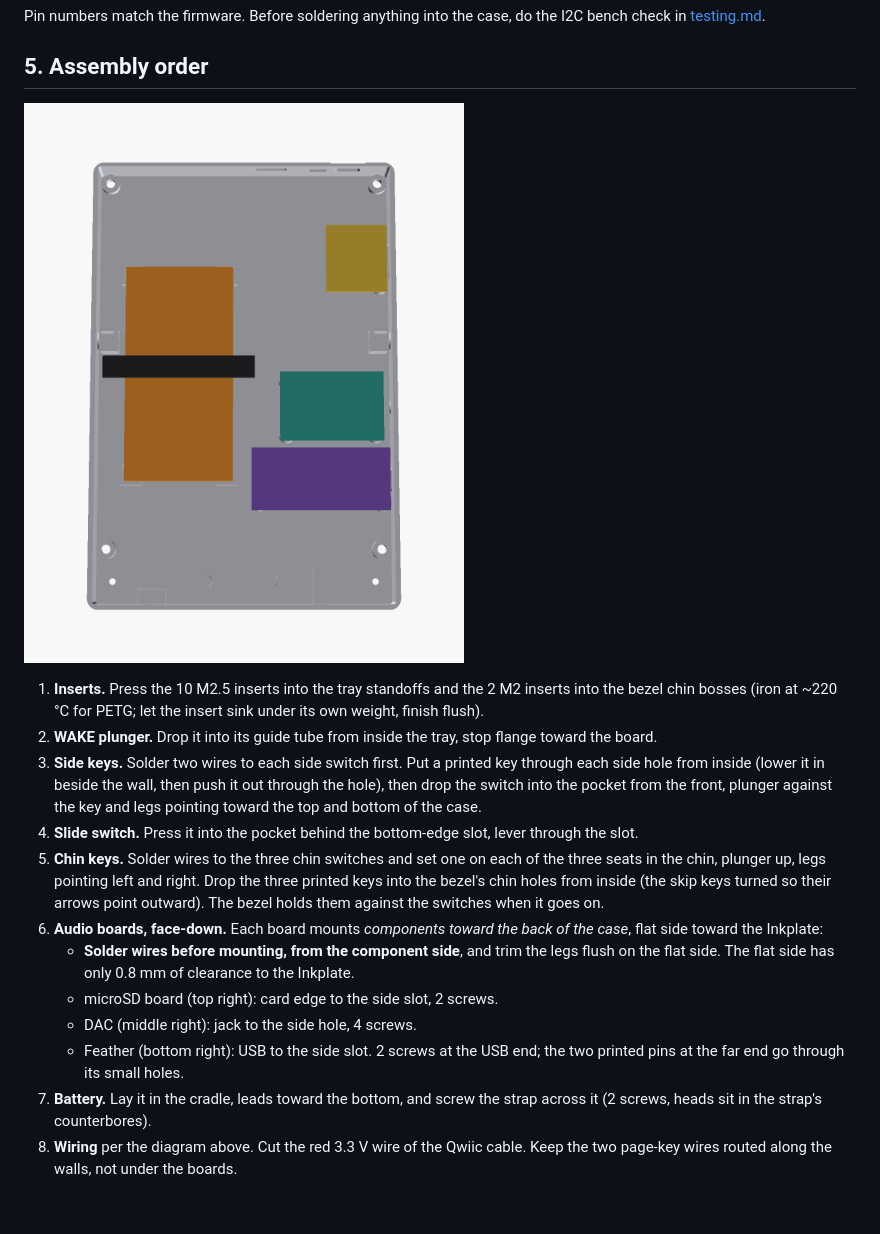
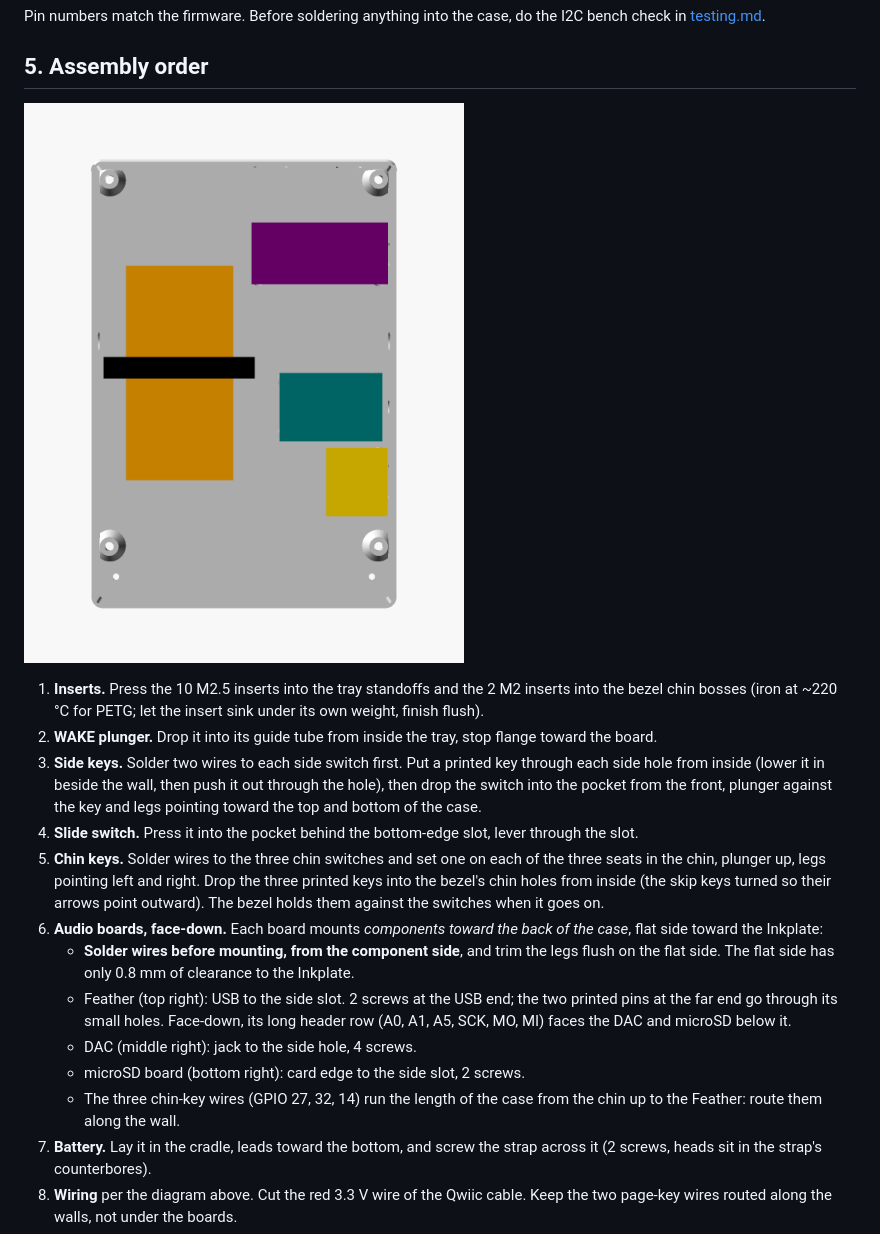
Before and after one commit to mmassie/duet-media-player, a Markdown page: docs/build-guide.md, the part around the change. Rendered like a GitHub page; pictures changed too: docs/images/case-inside-full.png; blank space fills up the shorter version.

```diff
--- a/docs/build-guide.md
+++ b/docs/build-guide.md
@@ -105,9 +105,10 @@ I2C bench check in [testing.md](testing.md#bench-check-before-you-solder-the-mus
 5. **Chin keys.** Solder wires to the three chin switches and set one on each of the three seats in the chin, plunger up, legs pointing left and right. Drop the three printed keys into the bezel's chin holes from inside (the skip keys turned so their arrows point outward). The bezel holds them against the switches when it goes on.
 6. **Audio boards, face-down.** Each board mounts *components toward the back of the case*, flat side toward the Inkplate:
    - **Solder wires before mounting, from the component side**, and trim the legs flush on the flat side. The flat side has only 0.8 mm of clearance to the Inkplate.
-   - microSD board (top right): card edge to the side slot, 2 screws.
+   - Feather (top right): USB to the side slot. 2 screws at the USB end; the two printed pins at the far end go through its small holes. Face-down, its long header row (A0, A1, A5, SCK, MO, MI) faces the DAC and microSD below it.
    - DAC (middle right): jack to the side hole, 4 screws.
-   - Feather (bottom right): USB to the side slot. 2 screws at the USB end; the two printed pins at the far end go through its small holes.
+   - microSD board (bottom right): card edge to the side slot, 2 screws.
+   - The three chin-key wires (GPIO 27, 32, 14) run the length of the case from the chin up to the Feather: route them along the wall.
 7. **Battery.** Lay it in the cradle, leads toward the bottom, and screw the strap across it (2 screws, heads sit in the strap's counterbores).
 8. **Wiring** per the diagram above. Cut the red 3.3 V wire of the Qwiic cable. Keep the two page-key wires routed along the walls, not under the boards.
 9. **Inkplate.** Plug in the battery and the Qwiic cable, then screw the board to the tray (4 × M3 from the back), screen facing out.
```
Also changed, not shown: CHANGELOG.md (+4 -0 lines), docs/testing.md (+1 -1 lines), 2 other files.
